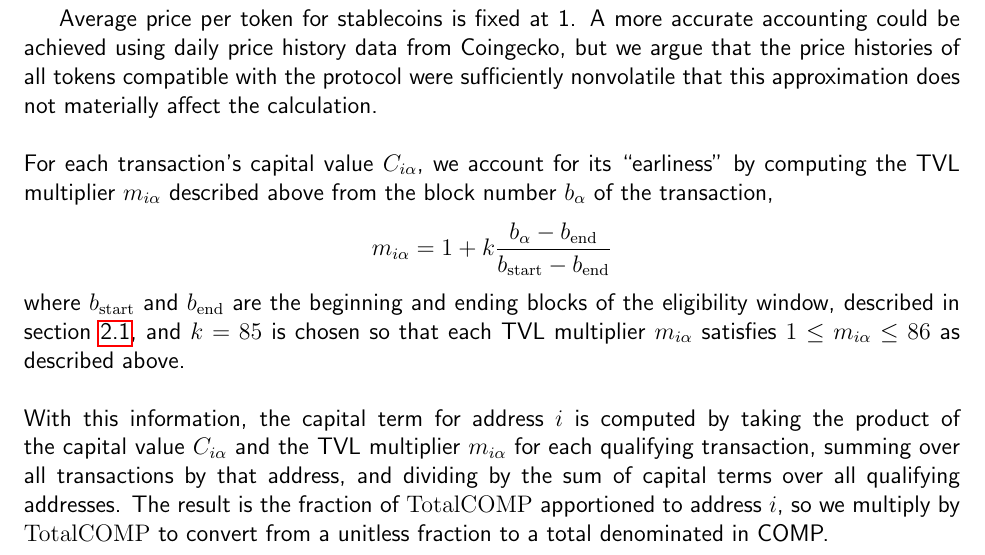
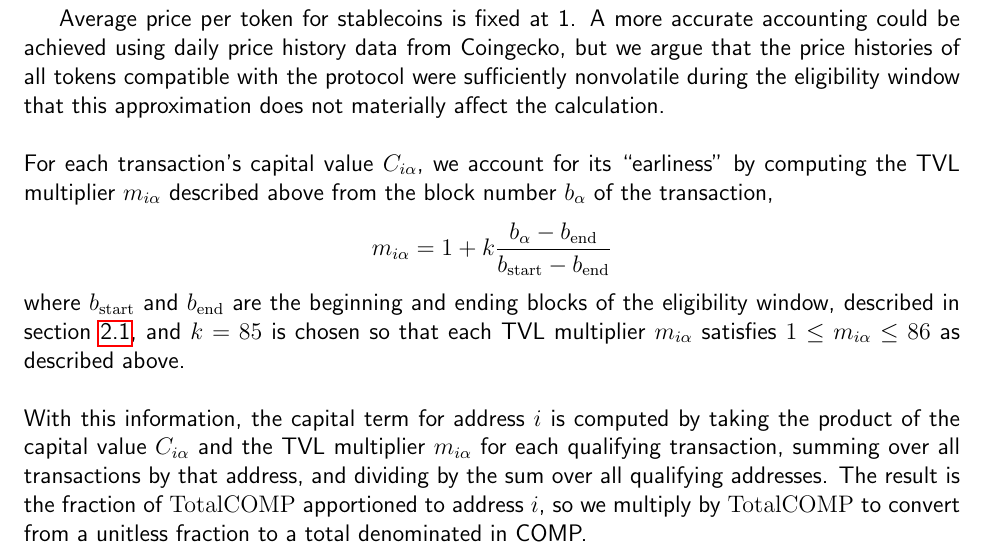
Before and after one commit to 0xA1176ec01045/CompEarlyUserAnalysis, a LaTeX document (summary.tex): part of page 3 of 5, cut so that both start at the same text. Compiled offline with pdfLaTeX.

Commit message:
Fix typo in summary

```diff
--- a/summary.tex
+++ b/summary.tex
@@ -114,7 +114,8 @@ of the price at the beginning and end of the eligibility window according to Coi
 Average price per token for stablecoins is fixed at 1.
 A more accurate accounting could be achieved using daily price history data from Coingecko,
 but we argue that the price histories of all tokens compatible with the protocol were
-sufficiently nonvolatile that this approximation does not materially affect the calculation.
+sufficiently nonvolatile during the eligibility window that this approximation does not
+materially affect the calculation.
 \\\\
 For each transaction's capital value $C_{i\alpha}$, we account for its ``earliness'' by
 computing the TVL multiplier $m_{i\alpha}$ described above from the block number $b_{\alpha}$ of the transaction,
@@ -128,8 +129,8 @@ multiplier $m_{i\alpha}$ satisfies $1 \leq m_{i\alpha} \leq 86$ as described abo
 \\\\
 With this information, the capital term for address $i$ is computed by taking the product
 of the capital value $C_{i\alpha}$ and the TVL multiplier $m_{i\alpha}$ for each qualifying
-transaction, summing over all transactions by that address, and dividing by the sum of capital
-terms over all qualifying addresses. The result is the fraction of $\textrm{TotalCOMP}$
+transaction, summing over all transactions by that address, and dividing by the sum over all
+qualifying addresses. The result is the fraction of $\textrm{TotalCOMP}$
 apportioned to address $i$, so we multiply by $\textrm{TotalCOMP}$ to convert from a unitless
 fraction to a total denominated in COMP.
 \begin{equation*}
```
Also changed, not shown: summary.pdf, 1 other file.
